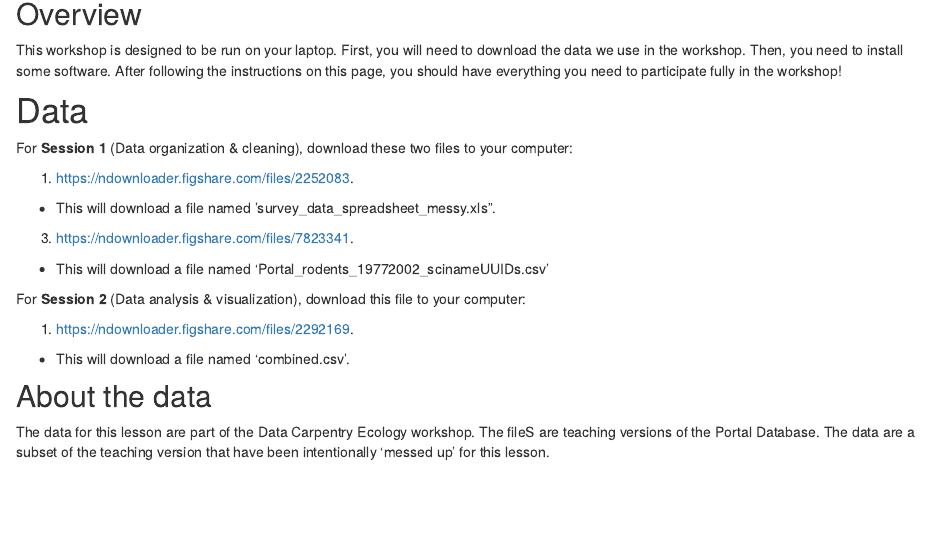
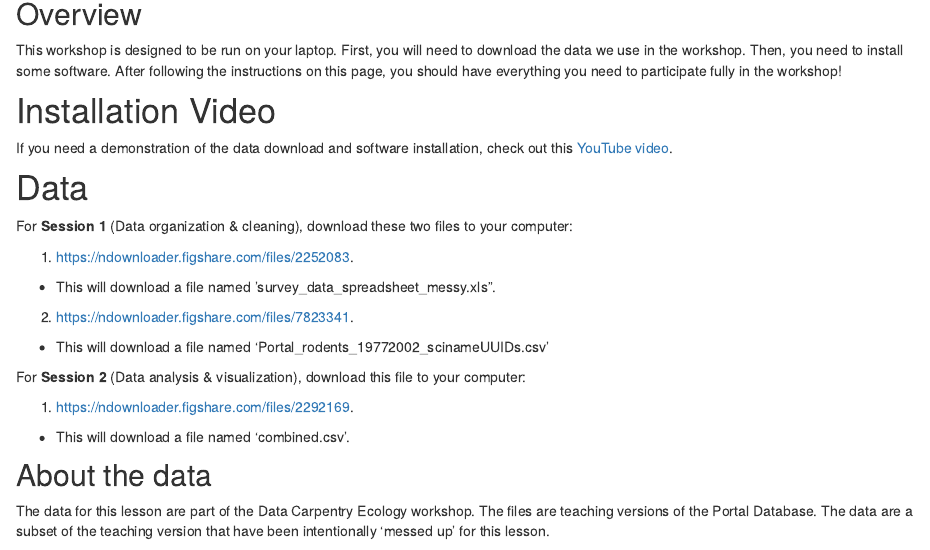
Before and after one commit to catherinehulshof/catherinehulshof.github.io, an R Markdown document (setup.Rmd): the page in a window 1100 px wide, from 140 px down. Rendered offline with R 4.5, knitr and Pandoc, with nearby package versions.

Commit message:
testing setup

```diff
--- a/setup.Rmd
+++ b/setup.Rmd
@@ -12,13 +12,17 @@ This workshop is designed to be run on your laptop. First, you will need to down
 install some software. After following the instructions on this page, you should have everything you need to participate fully in the
 workshop!
 
+# Installation Video
+
+If you need a demonstration of the data download and software installation, check out this [YouTube video](https://youtu.be/5tylbtKyhiU).
+
 # Data
 
 For **Session 1** (Data organization & cleaning), download these two files to your computer:
 
 1. [https://ndownloader.figshare.com/files/2252083](https://ndownloader.figshare.com/files/2252083).
 * This will download a file named 'survey_data_spreadsheet_messy.xls".
-3. [https://ndownloader.figshare.com/files/7823341](https://ndownloader.figshare.com/files/7823341).
+2. [https://ndownloader.figshare.com/files/7823341](https://ndownloader.figshare.com/files/7823341).
 * This will download a file named 'Portal_rodents_19772002_scinameUUIDs.csv'
 
 For **Session 2** (Data analysis & visualization), download this file to your computer:
@@ -28,7 +32,7 @@ For **Session 2** (Data analysis & visualization), download this file to your co
 
 ## About the data
 
-The data for this lesson are part of the Data Carpentry Ecology workshop. The fileS are teaching versions of the Portal Database. The data are a subset of the teaching version that have been intentionally ‘messed up’ for this lesson.
+The data for this lesson are part of the Data Carpentry Ecology workshop. The files are teaching versions of the Portal Database. The data are a subset of the teaching version that have been intentionally ‘messed up’ for this lesson.
 
 The data for this lesson and the workshop are in the Portal Project Teaching Database available on FigShare, with a CC-BY license available for reuse.
 
```
Also changed, not shown: setup.html (added).
